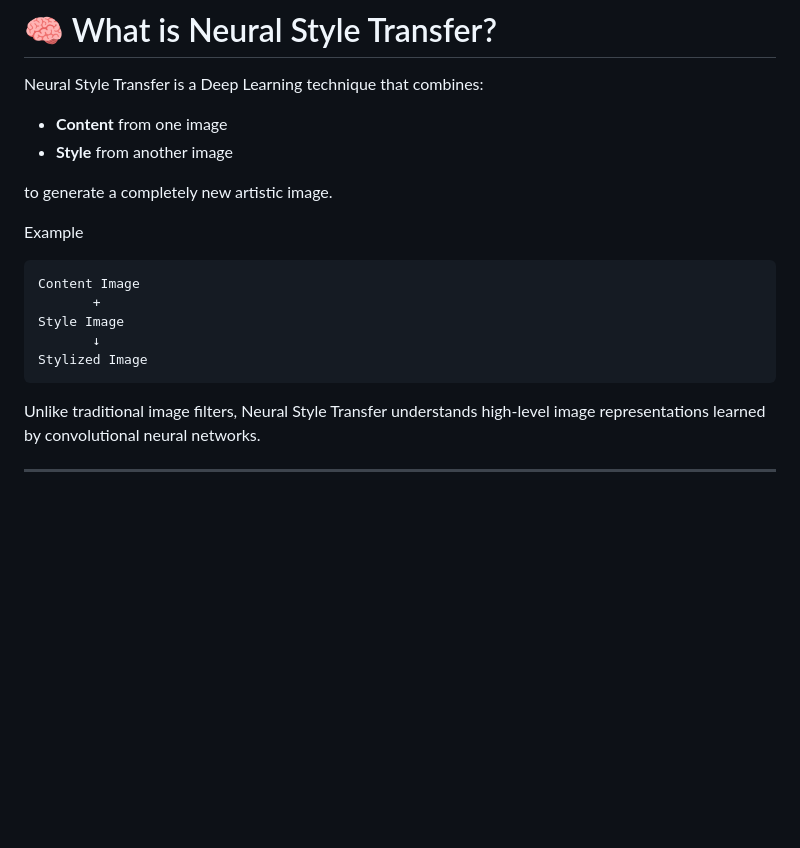
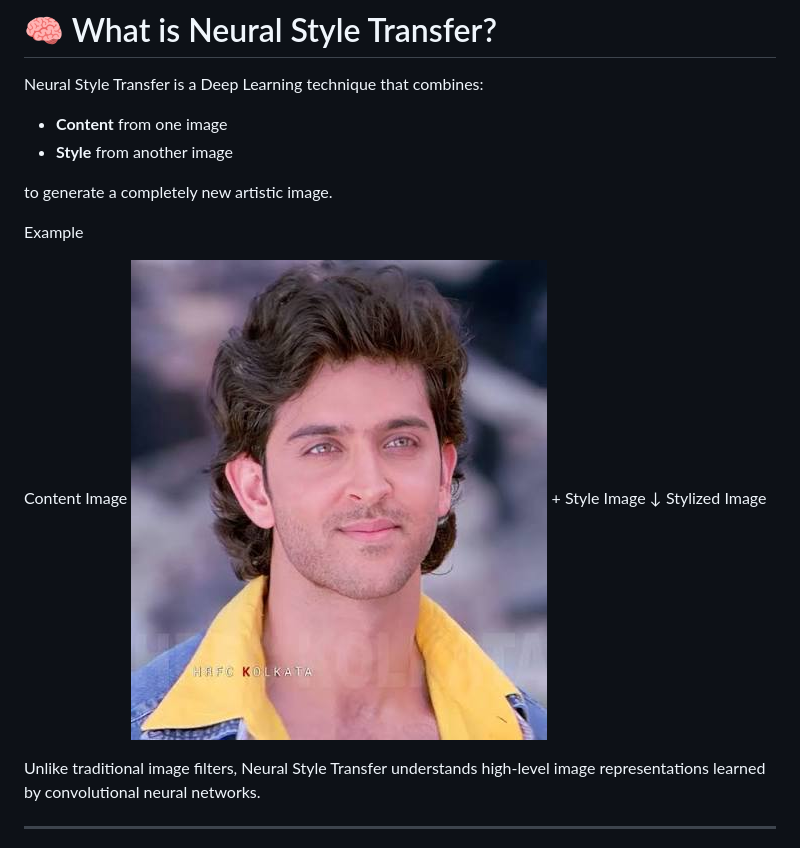
Before and after one commit to hemant-rgb/PerspectaAI, a Markdown page: README.md, the part around the change. Drawn GitHub-style; blank space fills up the shorter version.

Commit message:
Enhance README with demo image for clarity
Updated example section to include a demo image.

````diff
--- a/README.md
+++ b/README.md
@@ -66,13 +66,14 @@ to generate a completely new artistic image.
 
 Example
 
-```
+
 Content Image
+![Demo](examples/actor.jpeg)
        +
 Style Image
        ↓
 Stylized Image
-```
+
 
 Unlike traditional image filters, Neural Style Transfer understands high-level image representations learned by convolutional neural networks.
 
````
